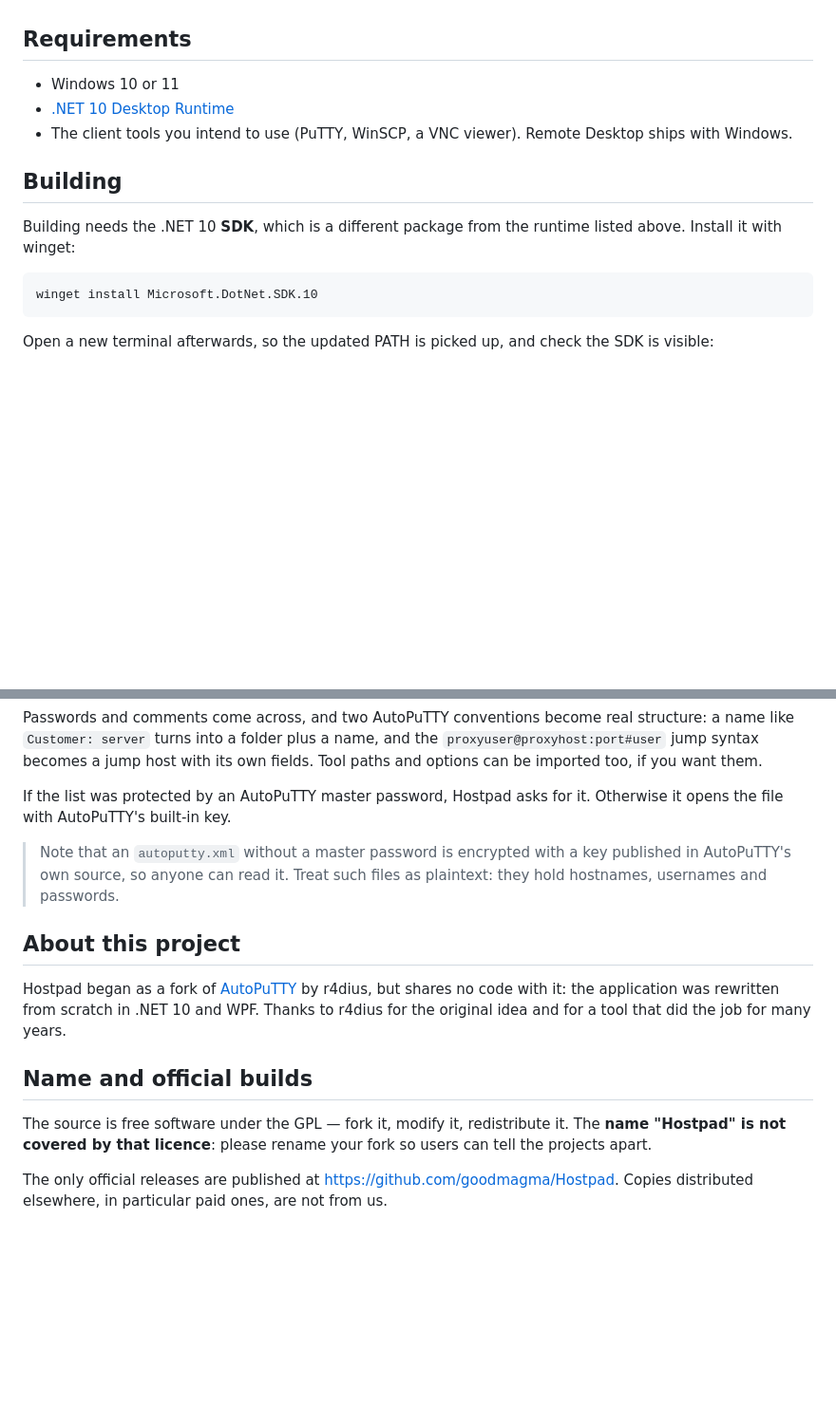
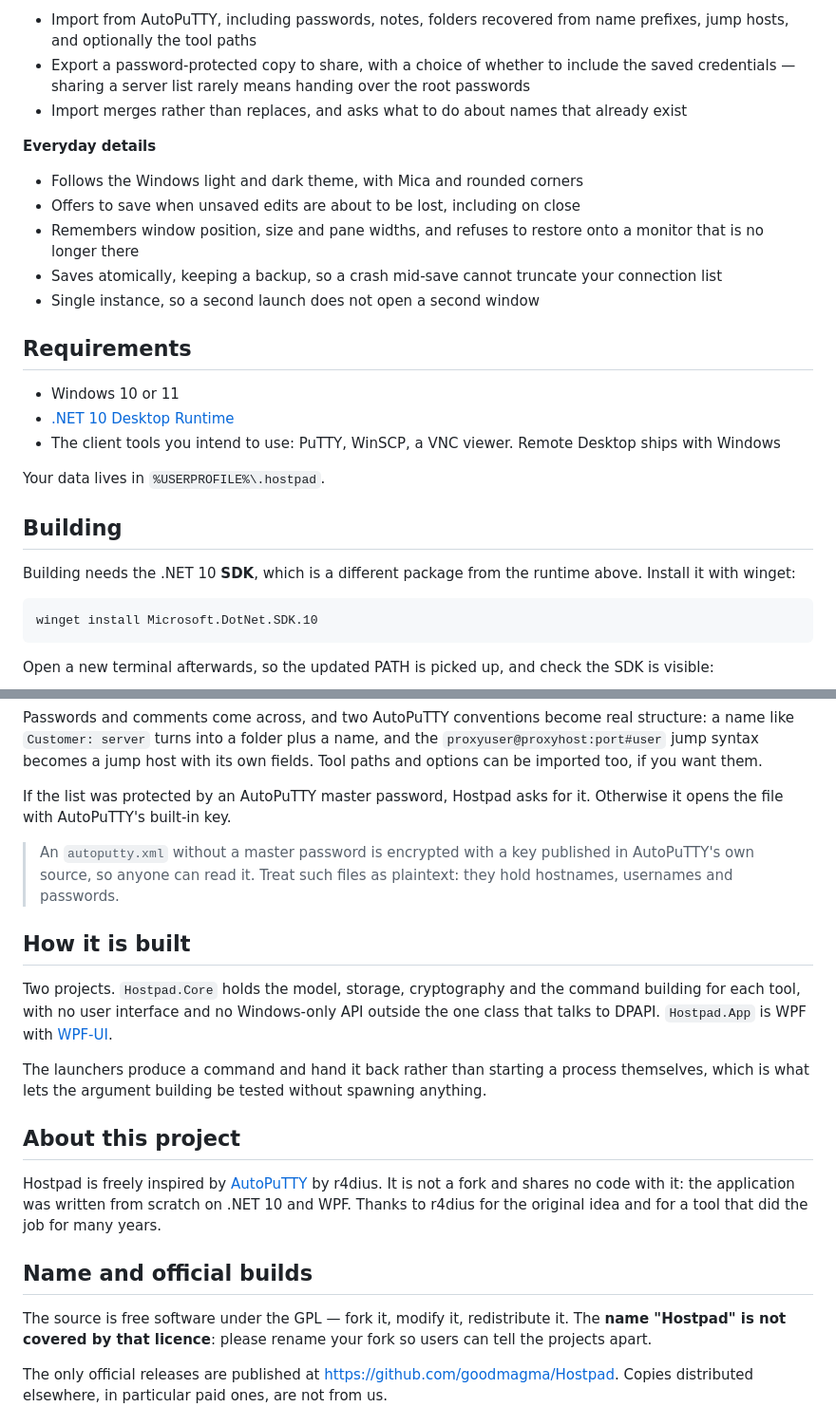
Before and after one commit to Hostpad/Hostpad, a Markdown page: README.md, 2 parts joined by grey strips. Shown: that part at 95% size. Rendered like a GitHub page; blank space fills up the shorter version.

````diff
--- a/README.md
+++ b/README.md
@@ -18,15 +63,34 @@ SFTP, FTP, RDP or VNC sessions with a double click.
+- Import from AutoPuTTY, including passwords, notes, folders recovered from name
+  prefixes, jump hosts, and optionally the tool paths
+- Export a password-protected copy to share, with a choice of whether to include
+  the saved credentials — sharing a server list rarely means handing over the
+  root passwords
+- Import merges rather than replaces, and asks what to do about names that
+  already exist
+
+**Everyday details**
+
+- Follows the Windows light and dark theme, with Mica and rounded corners
+- Offers to save when unsaved edits are about to be lost, including on close
+- Remembers window position, size and pane widths, and refuses to restore onto a
+  monitor that is no longer there
+- Saves atomically, keeping a backup, so a crash mid-save cannot truncate your
+  connection list
+- Single instance, so a second launch does not open a second window
 
 ## Requirements
 
 - Windows 10 or 11
 - [.NET 10 Desktop Runtime](https://dotnet.microsoft.com/download/dotnet/10.0)
-- The client tools you intend to use (PuTTY, WinSCP, a VNC viewer). Remote
-  Desktop ships with Windows.
+- The client tools you intend to use: PuTTY, WinSCP, a VNC viewer. Remote Desktop
+  ships with Windows
+
+Your data lives in `%USERPROFILE%\.hostpad`.
 
 ## Building
 
 Building needs the .NET 10 **SDK**, which is a different package from the
-runtime listed above. Install it with winget:
+runtime above. Install it with winget:
 
 ```bash
 winget install Microsoft.DotNet.SDK.10
@@ -76,22 +140,33 @@ fields. Tool paths and options can be imported too, if you want them.
 If the list was protected by an AutoPuTTY master password, Hostpad asks for it.
 Otherwise it opens the file with AutoPuTTY's built-in key.
 
-> Note that an `autoputty.xml` without a master password is encrypted with a key
-> published in AutoPuTTY's own source, so anyone can read it. Treat such files as
+> An `autoputty.xml` without a master password is encrypted with a key published
+> in AutoPuTTY's own source, so anyone can read it. Treat such files as
 > plaintext: they hold hostnames, usernames and passwords.
+
+## How it is built
+
+Two projects. `Hostpad.Core` holds the model, storage, cryptography and the
+command building for each tool, with no user interface and no Windows-only API
+outside the one class that talks to DPAPI. `Hostpad.App` is WPF with
+[WPF-UI](https://github.com/lepoco/wpfui).
+
+The launchers produce a command and hand it back rather than starting a process
+themselves, which is what lets the argument building be tested without spawning
+anything.
 
 ## About this project
 
-Hostpad began as a fork of [AutoPuTTY](https://github.com/r4dius/AutoPuTTY) by
-r4dius, but shares no code with it: the application was rewritten from scratch
-in .NET 10 and WPF. Thanks to r4dius for the original idea and for a tool that
-did the job for many years.
+Hostpad is freely inspired by [AutoPuTTY](https://github.com/r4dius/AutoPuTTY)
+by r4dius. It is not a fork and shares no code with it: the application was
+written from scratch on .NET 10 and WPF. Thanks to r4dius for the original idea
+and for a tool that did the job for many years.
 
 ## Name and official builds
 
 The source is free software under the GPL — fork it, modify it, redistribute it.
-The **name "Hostpad" is not covered by that licence**: please rename your fork
-so users can tell the projects apart.
+The **name "Hostpad" is not covered by that licence**: please rename your fork so
+users can tell the projects apart.
 
 The only official releases are published at
 <https://github.com/goodmagma/Hostpad>. Copies distributed elsewhere, in
````
Also changed, not shown: other parts of README.md (+57 -12 lines), docs/screenshot.png (added), 1 other file.
